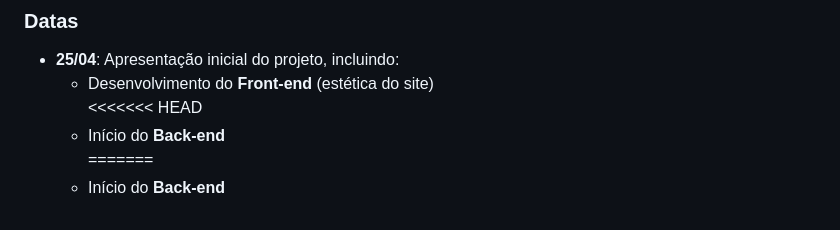
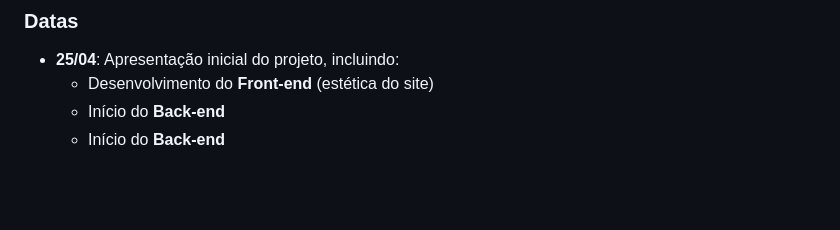
Before and after one commit to menegonlucas/projeto_tcc, a Markdown page: README.md, the part around the change. Rendered like a GitHub page; blank space fills up the shorter version.

```diff
--- a/README.md
+++ b/README.md
@@ -85,7 +85,5 @@ As principais ferramentas e tecnologias utilizadas no projeto são:
 ### **Datas**
 - **25/04**: Apresentação inicial do projeto, incluindo:
   - Desenvolvimento do **Front-end** (estética do site)
-<<<<<<< HEAD
   - Início do **Back-end**
-=======
   - Início do **Back-end**
```
